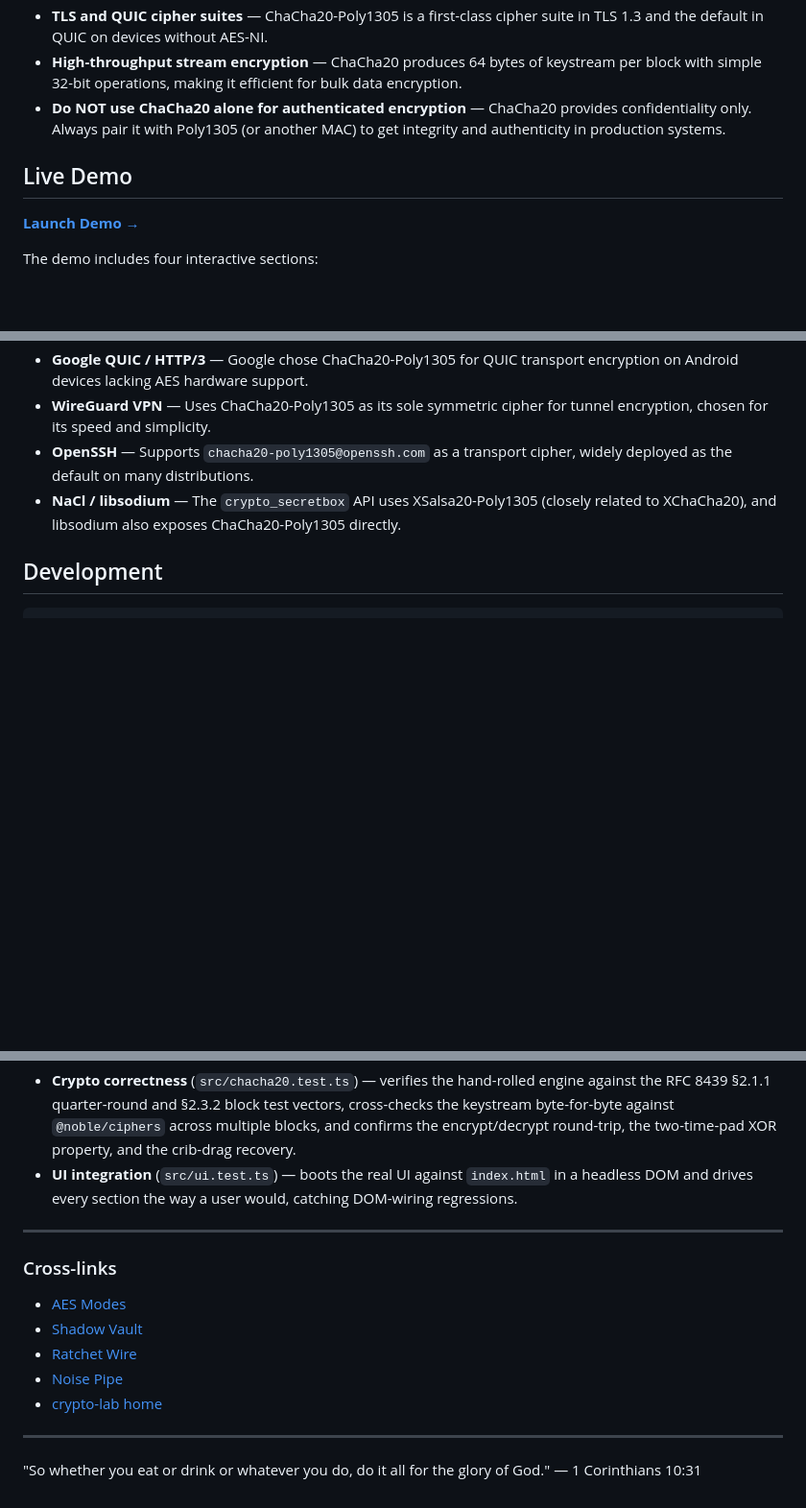
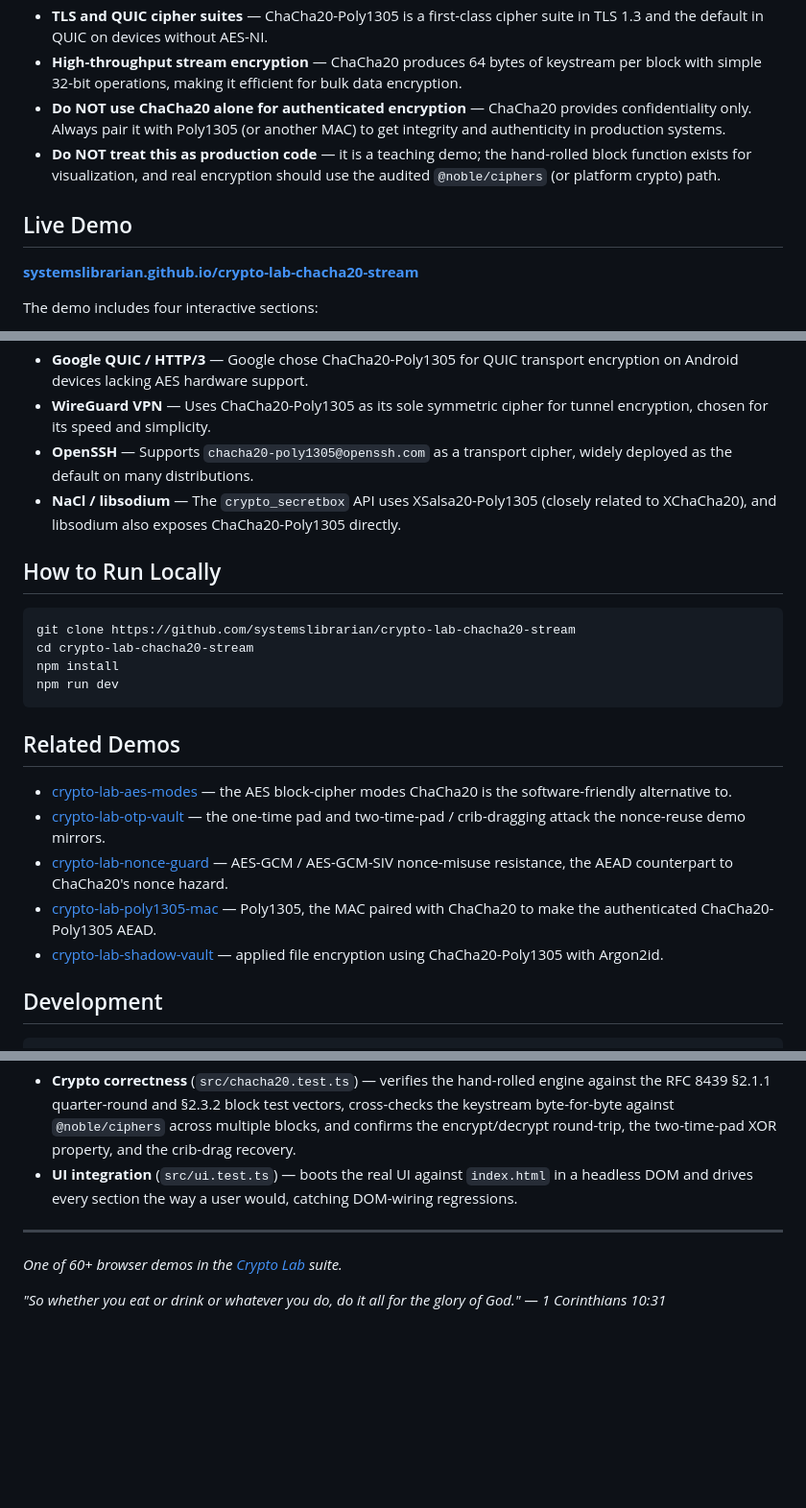
Before and after one commit to systemslibrarian/crypto-lab-chacha20-stream, a Markdown page: README.md, 3 parts joined by grey strips. Shown at 96% size. Rendered like a GitHub page; blank space fills up the shorter version.

Commit message:
docs: normalize README to canonical crypto-lab template + Related Demos
Uniform sections (What It Is / When to Use It / Live Demo / What Can Go Wrong /
Real-World Usage / How to Run Locally / Related Demos), standardized live-demo
link and footer, cross-links to sibling demos. Existing prose preserved.

Co-Authored-By: Claude Opus 4.8 (1M context) <noreply@anthropic.com>

````diff
--- a/README.md
+++ b/README.md
@@ -13,10 +11,11 @@ ChaCha20 is a 256-bit stream cipher designed by Daniel J. Bernstein, standardize
 - **TLS and QUIC cipher suites** — ChaCha20-Poly1305 is a first-class cipher suite in TLS 1.3 and the default in QUIC on devices without AES-NI.
 - **High-throughput stream encryption** — ChaCha20 produces 64 bytes of keystream per block with simple 32-bit operations, making it efficient for bulk data encryption.
 - **Do NOT use ChaCha20 alone for authenticated encryption** — ChaCha20 provides confidentiality only. Always pair it with Poly1305 (or another MAC) to get integrity and authenticity in production systems.
+- **Do NOT treat this as production code** — it is a teaching demo; the hand-rolled block function exists for visualization, and real encryption should use the audited `@noble/ciphers` (or platform crypto) path.
 
 ## Live Demo
 
-**[Launch Demo →](https://systemslibrarian.github.io/crypto-lab-chacha20-stream/)**
+**[systemslibrarian.github.io/crypto-lab-chacha20-stream](https://systemslibrarian.github.io/crypto-lab-chacha20-stream/)**
 
 The demo includes four interactive sections:
 
@@ -40,6 +39,22 @@ The demo includes four interactive sections:
 - **OpenSSH** — Supports `chacha20-poly1305@openssh.com` as a transport cipher, widely deployed as the default on many distributions.
 - **NaCl / libsodium** — The `crypto_secretbox` API uses XSalsa20-Poly1305 (closely related to XChaCha20), and libsodium also exposes ChaCha20-Poly1305 directly.
 
+## How to Run Locally
+
+```bash
+git clone https://github.com/systemslibrarian/crypto-lab-chacha20-stream
+cd crypto-lab-chacha20-stream
+npm install
+npm run dev
+```
+
+## Related Demos
+- [crypto-lab-aes-modes](https://systemslibrarian.github.io/crypto-lab-aes-modes/) — the AES block-cipher modes ChaCha20 is the software-friendly alternative to.
+- [crypto-lab-otp-vault](https://systemslibrarian.github.io/crypto-lab-otp-vault/) — the one-time pad and two-time-pad / crib-dragging attack the nonce-reuse demo mirrors.
+- [crypto-lab-nonce-guard](https://systemslibrarian.github.io/crypto-lab-nonce-guard/) — AES-GCM / AES-GCM-SIV nonce-misuse resistance, the AEAD counterpart to ChaCha20's nonce hazard.
+- [crypto-lab-poly1305-mac](https://systemslibrarian.github.io/crypto-lab-poly1305-mac/) — Poly1305, the MAC paired with ChaCha20 to make the authenticated ChaCha20-Poly1305 AEAD.
+- [crypto-lab-shadow-vault](https://systemslibrarian.github.io/crypto-lab-shadow-vault/) — applied file encryption using ChaCha20-Poly1305 with Argon2id.
+
 ## Development
 
 ```bash
@@ -58,14 +73,6 @@ The suite has two layers, both run in CI before every deploy:
 
 ---
 
-### Cross-links
+*One of 60+ browser demos in the [Crypto Lab](https://crypto-lab.systemslibrarian.dev/) suite.*
 
-- [AES Modes](https://systemslibrarian.github.io/crypto-lab-aes-modes/)
-- [Shadow Vault](https://systemslibrarian.github.io/crypto-lab-shadow-vault/)
-- [Ratchet Wire](https://systemslibrarian.github.io/crypto-lab-ratchet-wire/)
-- [Noise Pipe](https://systemslibrarian.github.io/crypto-lab-noise-pipe/)
-- [crypto-lab home](https://systemslibrarian.github.io/crypto-lab/)
-
----
-
-"So whether you eat or drink or whatever you do, do it all for the glory of God." — 1 Corinthians 10:31
+*"So whether you eat or drink or whatever you do, do it all for the glory of God." — 1 Corinthians 10:31*
````
Also changed, not shown: other parts of README.md (+0 -2 lines).
